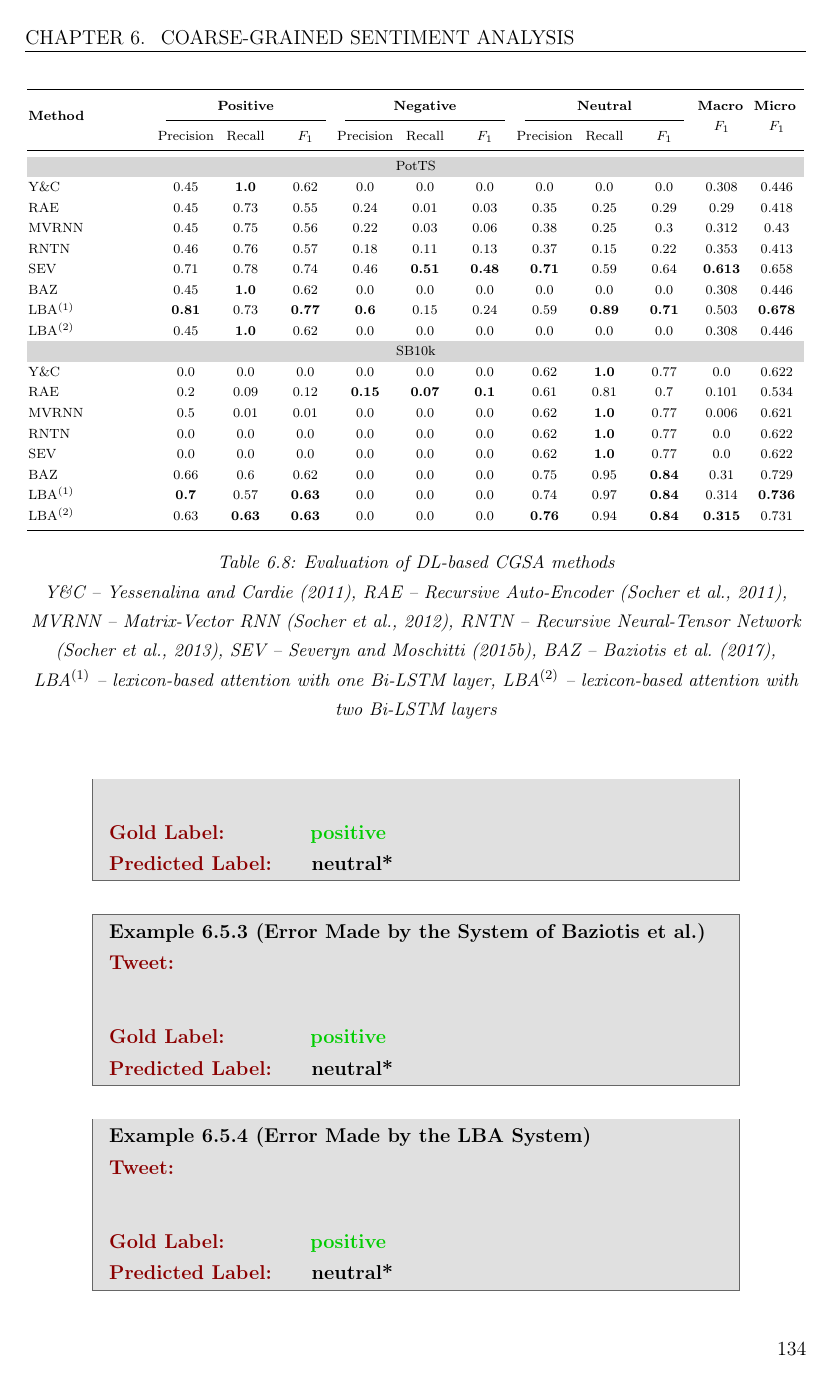
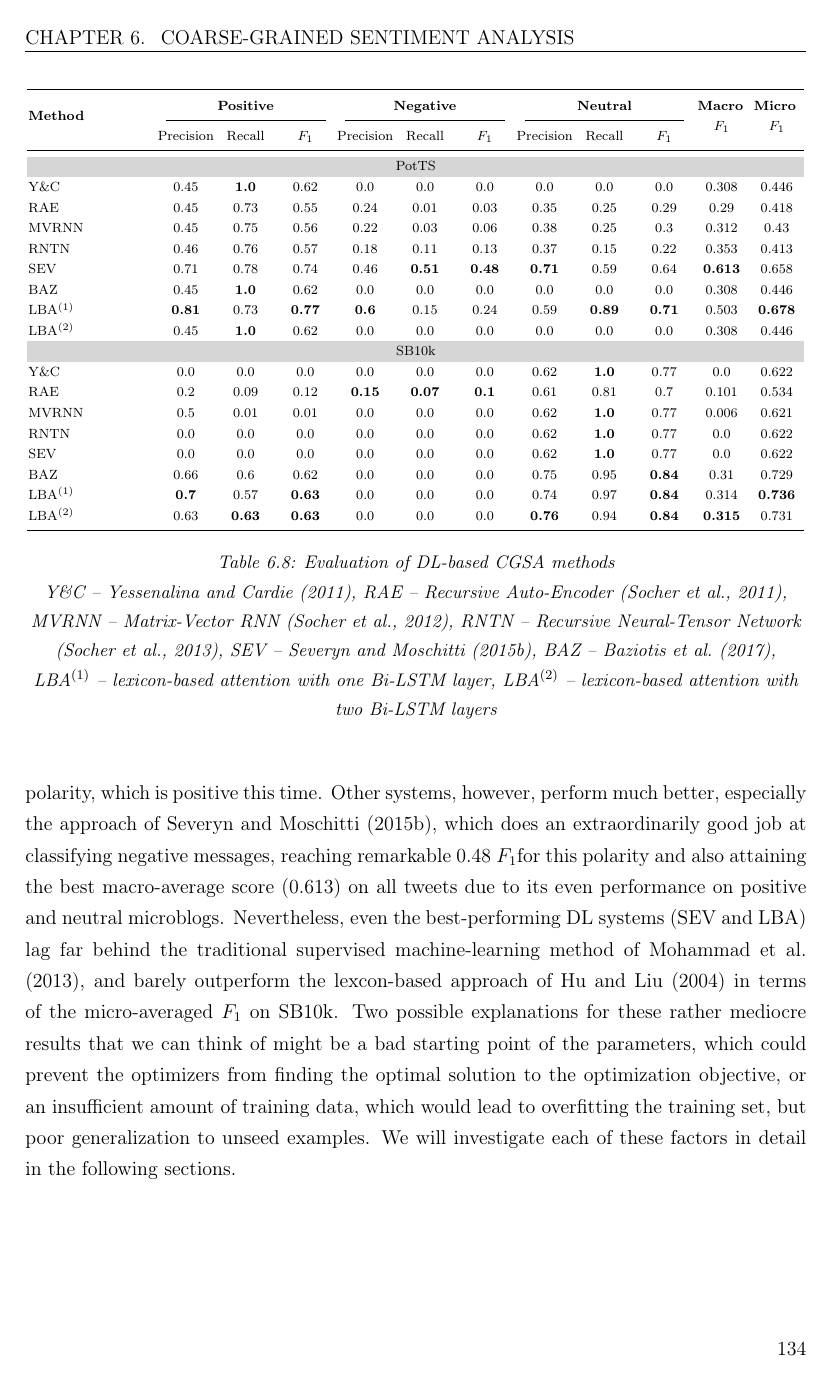
Before and after one commit to WladimirSidorenko/Dissertation, a LaTeX thesis (sidarenka_thesis.tex, which reads sentiment_cgsa.tex): page 147 of 185 before the commit and page 147 of 186 after it. Compiled offline with pdfLaTeX.

Commit message:
described evaluation of DL-based methods

```diff
--- a/sentiment_cgsa.tex
+++ b/sentiment_cgsa.tex
@@ -3123,3 +3142,20 @@ Table~\ref{snt-cgsa:tbl:dl-res}.
+into always predicting the most frequent polarity, which is positive
+this time.  Other systems, however, perform much better, especially
+the approach of~\citet{Severyn:15}, which does an extraordinarily good
+job at classifying negative messages, reaching remarkable 0.48~\F for
+this polarity and also attaining the best macro-average score (0.613)
+on all tweets due to its even performance on positive and neutral
+microblogs.  Nevertheless, even the best-performing DL systems (SEV
+and LBA) lag far behind the traditional supervised machine-learning
+method of~\citet{Mohammad:13}, and barely outperform the lexcon-based
+approach of~\citet{Hu:04} in terms of the micro-averaged \F{} on
+SB10k.  Two possible explanations for these rather mediocre results
+that we can think of might be a bad starting point of the parameters,
+which could prevent the optimizers from finding the optimal solution
+to the optimization objective, or an insufficient amount of training
+data, which would lead to overfitting the training set, but poor
+generalization to unseed examples.  We will investigate each of these
+factors in detail in the following sections.
 
 % \section{Coarse-Grained Sentiment Analysis Using Language and Domain
 %   Adaptation}\label{sec:cgsa:domain-adaptation}
```
Also changed, not shown: sentiment_cgsa.tex (33 more changed lines).
